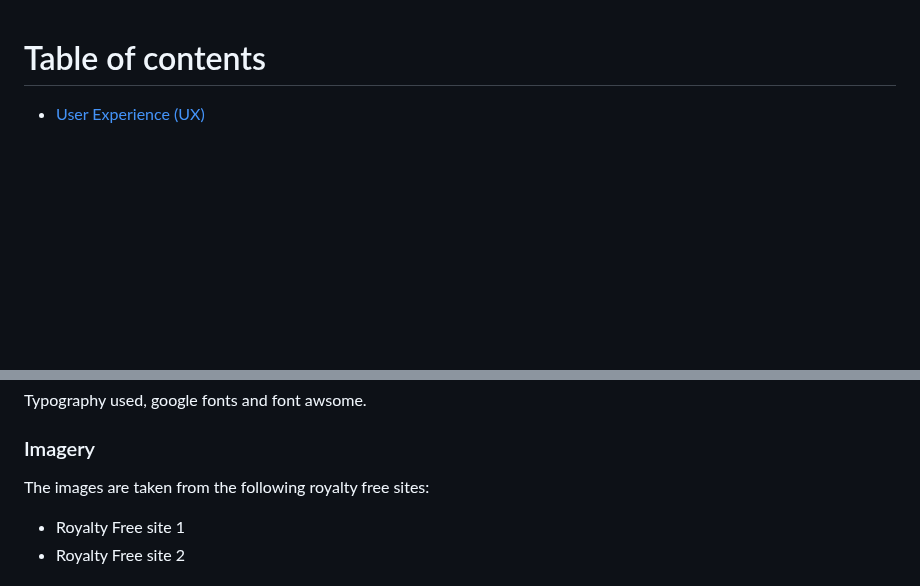
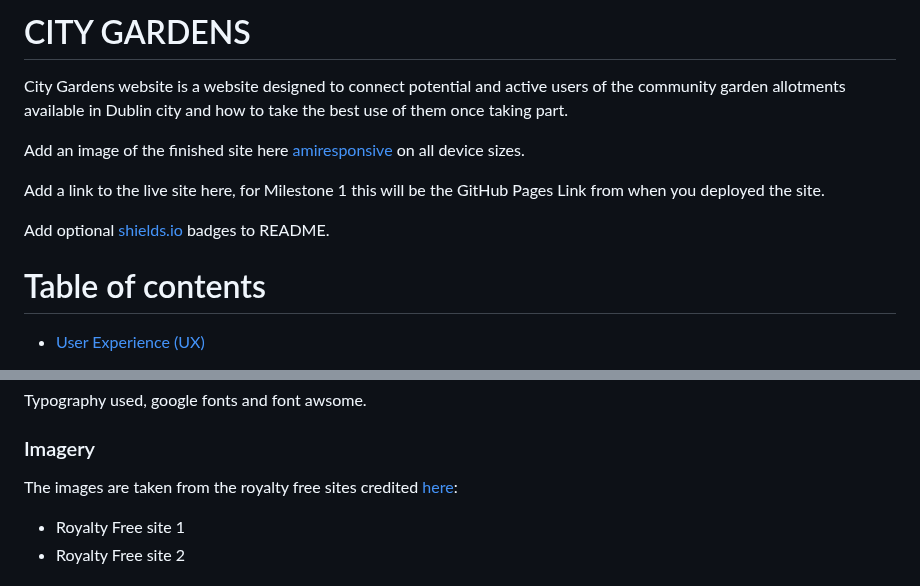
Before and after one commit to Zest-studi-o/P01-Allotment-gardens, a Markdown page: README.md, 2 parts joined by grey strips. Drawn GitHub-style; blank space fills up the shorter version.

Commit message:
Add short description of the project as an introduction in readme file

```diff
--- a/README.md
+++ b/README.md
@@ -1,3 +1,14 @@
+# CITY GARDENS
+
+City Gardens website is a website designed to connect potential and active users of the community garden allotments available in Dublin city and how to take the best use of them once taking part.
+
+Add an image of the finished site here [amiresponsive](https://ui.dev/amiresponsive) on all device sizes.
+
+Add a link to the live site here, for Milestone 1 this will be the GitHub Pages Link from when you deployed the site.
+
+Add optional [shields.io](https://shields.io) badges to README.
+
+
 # Table of contents
 
 * [User Experience (UX)](#User-Experience-(UX))
@@ -94,7 +105,7 @@ Typography used, google fonts and font awsome.
 
 ### Imagery
 
-The images are taken from the following royalty free sites:
+The images are taken from the royalty free sites credited [here](#Credits):
 * Royalty Free site 1
 * Royalty Free site 2
 
```
